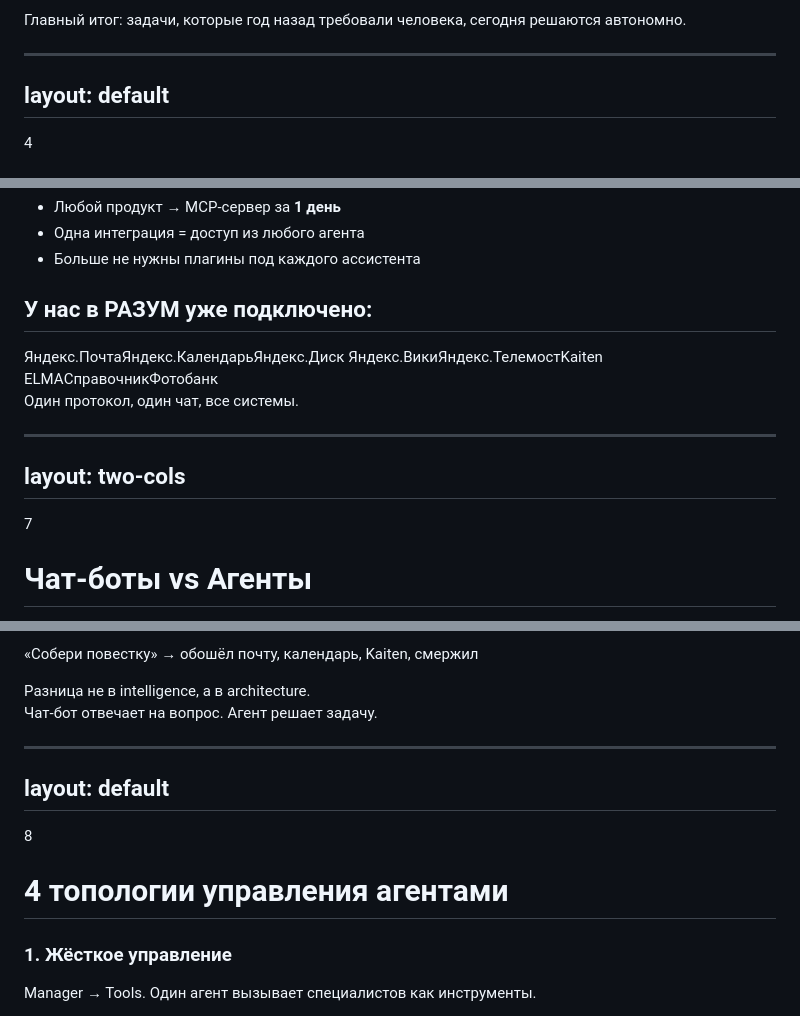
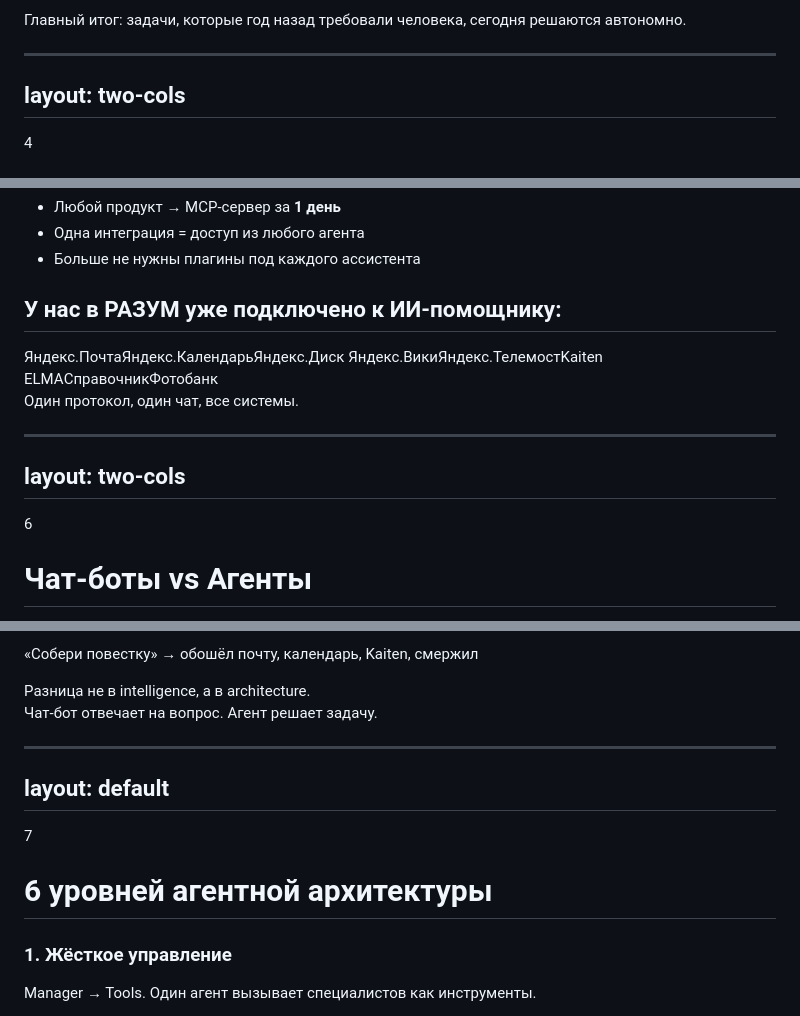
Before and after one commit to namre/ai-in-work-mitap, a Markdown page: slides.md, 3 parts joined by grey strips. Rendered like a GitHub page.

```diff
--- a/slides.md
+++ b/slides.md
@@ -156,7 +149,7 @@ layout: default
 </div>
 
 ---
-layout: default
+layout: two-cols
 ---
 
 <div class="page-num">4</div>
@@ -266,7 +220,7 @@ layout: default
 
 <v-click>
 <div class="p-3 rounded-lg" style="background: #0F2B1A;">
-  <h2 style="font-size: 1.15rem;" class="green mb-2">У нас в РАЗУМ уже подключено:</h2>
+  <h2 style="font-size: 1.15rem;" class="green mb-2">У нас в РАЗУМ уже подключено к ИИ-помощнику:</h2>
   <div class="grid grid-cols-3 gap-1 small">
     <span>Яндекс.Почта</span><span>Яндекс.Календарь</span><span>Яндекс.Диск</span>
     <span>Яндекс.Вики</span><span>Яндекс.Телемост</span><span>Kaiten</span>
@@ -282,7 +236,7 @@ layout: default
 layout: two-cols
 ---
 
-<div class="page-num">7</div>
+<div class="page-num">6</div>
 
 # Чат-боты vs Агенты
 
@@ -329,13 +283,14 @@ layout: two-cols
 
 </div>
 
+
 ---
 layout: default
 ---
 
-<div class="page-num">8</div>
+<div class="page-num">7</div>
 
-# 4 топологии управления агентами
+# 6 уровней агентной архитектуры
 
 <div class="grid grid-cols-2 gap-3 pt-3">
 
```
Also changed, not shown: other parts of slides.md (+13 -107 lines).
